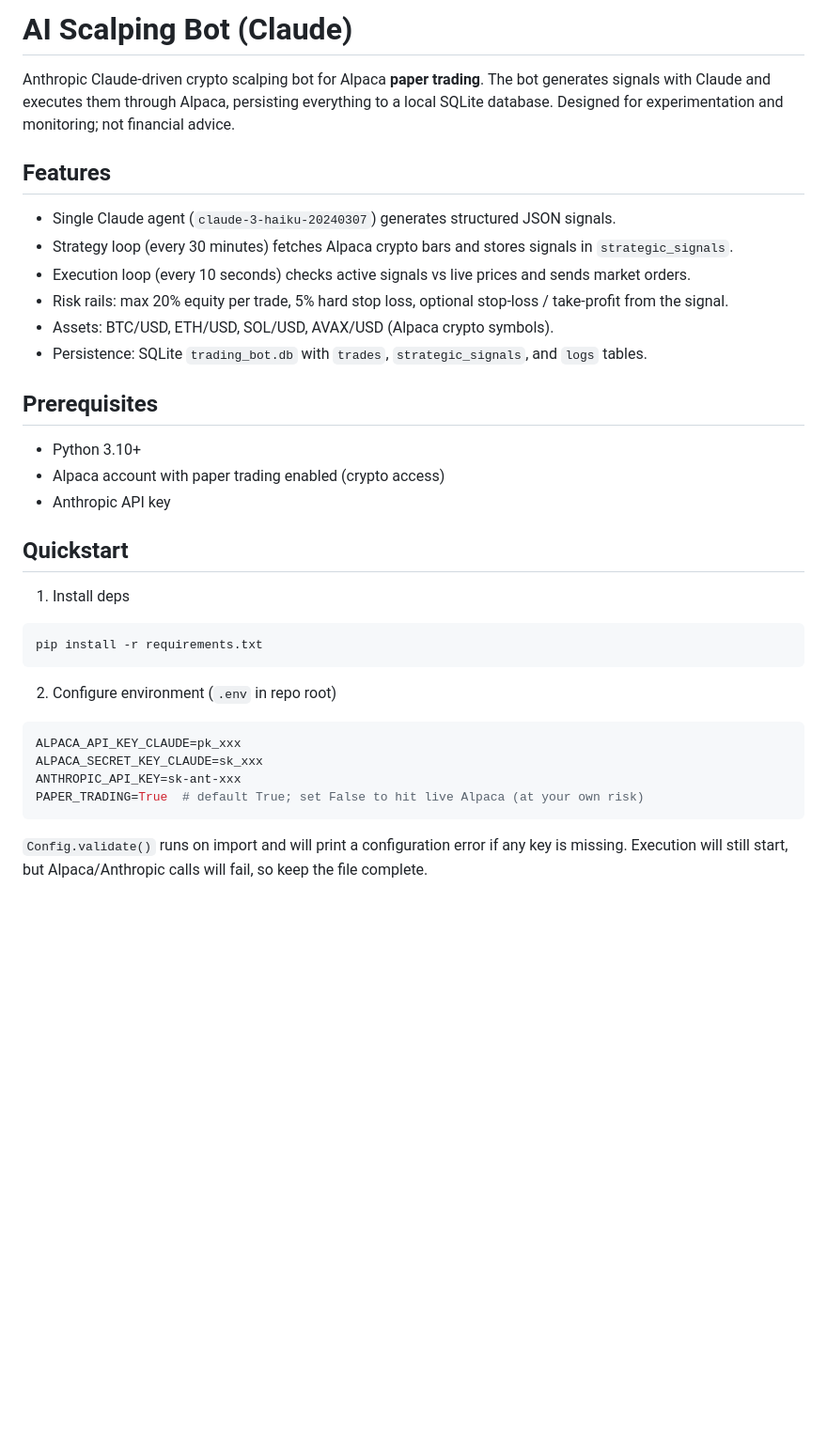
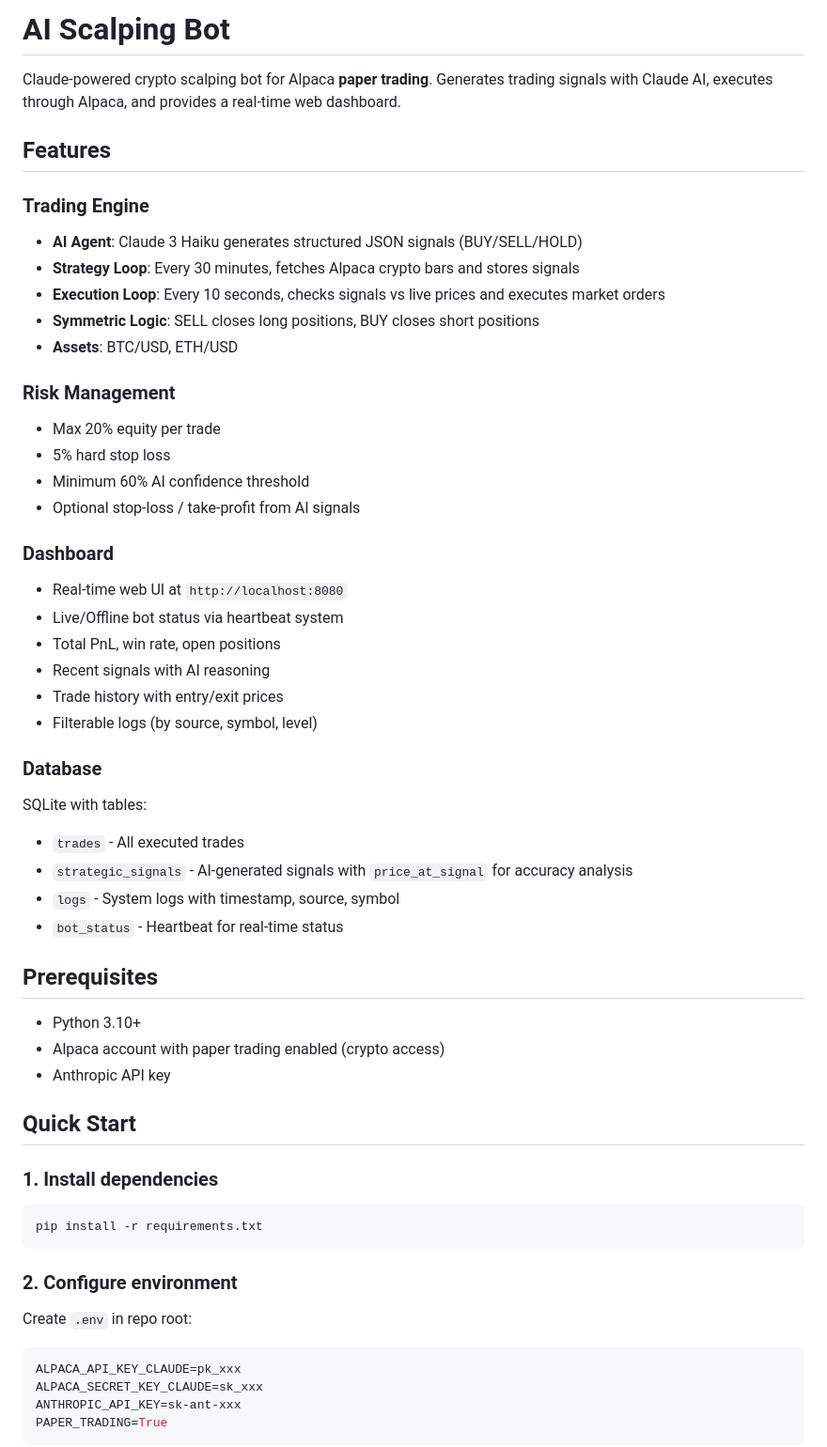
Before and after one commit to NabilTouri/ai-scalping, a Markdown page: README.md, the part around one of its changes. Shown at 94% size. Rendered like a GitHub page; blank space fills up the shorter version.

````diff
--- a/README.md
+++ b/README.md
@@ -1,32 +1,55 @@
-# AI Scalping Bot (Claude)
+# AI Scalping Bot
 
-Anthropic Claude-driven crypto scalping bot for Alpaca **paper trading**. The bot generates signals with Claude and executes them through Alpaca, persisting everything to a local SQLite database. Designed for experimentation and monitoring; not financial advice.
+Claude-powered crypto scalping bot for Alpaca **paper trading**. Generates trading signals with Claude AI, executes through Alpaca, and provides a real-time web dashboard.
 
 ## Features
-- Single Claude agent (`claude-3-haiku-20240307`) generates structured JSON signals.
-- Strategy loop (every 30 minutes) fetches Alpaca crypto bars and stores signals in `strategic_signals`.
-- Execution loop (every 10 seconds) checks active signals vs live prices and sends market orders.
-- Risk rails: max 20% equity per trade, 5% hard stop loss, optional stop-loss / take-profit from the signal.
-- Assets: BTC/USD, ETH/USD, SOL/USD, AVAX/USD (Alpaca crypto symbols).
-- Persistence: SQLite `trading_bot.db` with `trades`, `strategic_signals`, and `logs` tables.
+
+### Trading Engine
+- **AI Agent**: Claude 3 Haiku generates structured JSON signals (BUY/SELL/HOLD)
+- **Strategy Loop**: Every 30 minutes, fetches Alpaca crypto bars and stores signals
+- **Execution Loop**: Every 10 seconds, checks signals vs live prices and executes market orders
+- **Symmetric Logic**: SELL closes long positions, BUY closes short positions
+- **Assets**: BTC/USD, ETH/USD
+
+### Risk Management
+- Max 20% equity per trade
+- 5% hard stop loss
+- Minimum 60% AI confidence threshold
+- Optional stop-loss / take-profit from AI signals
+
+### Dashboard
+- Real-time web UI at `http://localhost:8080`
+- Live/Offline bot status via heartbeat system
+- Total PnL, win rate, open positions
+- Recent signals with AI reasoning
+- Trade history with entry/exit prices
+- Filterable logs (by source, symbol, level)
+
+### Database
+SQLite with tables:
+- `trades` - All executed trades
+- `strategic_signals` - AI-generated signals with `price_at_signal` for accuracy analysis
+- `logs` - System logs with timestamp, source, symbol
+- `bot_status` - Heartbeat for real-time status
 
 ## Prerequisites
 - Python 3.10+
 - Alpaca account with paper trading enabled (crypto access)
 - Anthropic API key
 
-## Quickstart
-1) Install deps
+## Quick Start
+
+### 1. Install dependencies
 ```bash
 pip install -r requirements.txt
 ```
 
-2) Configure environment (`.env` in repo root)
+### 2. Configure environment
+Create `.env` in repo root:
 ```env
 ALPACA_API_KEY_CLAUDE=pk_xxx
 ALPACA_SECRET_KEY_CLAUDE=sk_xxx
 ANTHROPIC_API_KEY=sk-ant-xxx
-PAPER_TRADING=True  # default True; set False to hit live Alpaca (at your own risk)
+PAPER_TRADING=True
 ```
-`Config.validate()` runs on import and will print a configuration error if any key is missing. Execution will still start, but Alpaca/Anthropic calls will fail, so keep the file complete.
 
````
Also changed, not shown: other parts of README.md (+98 -26 lines).
